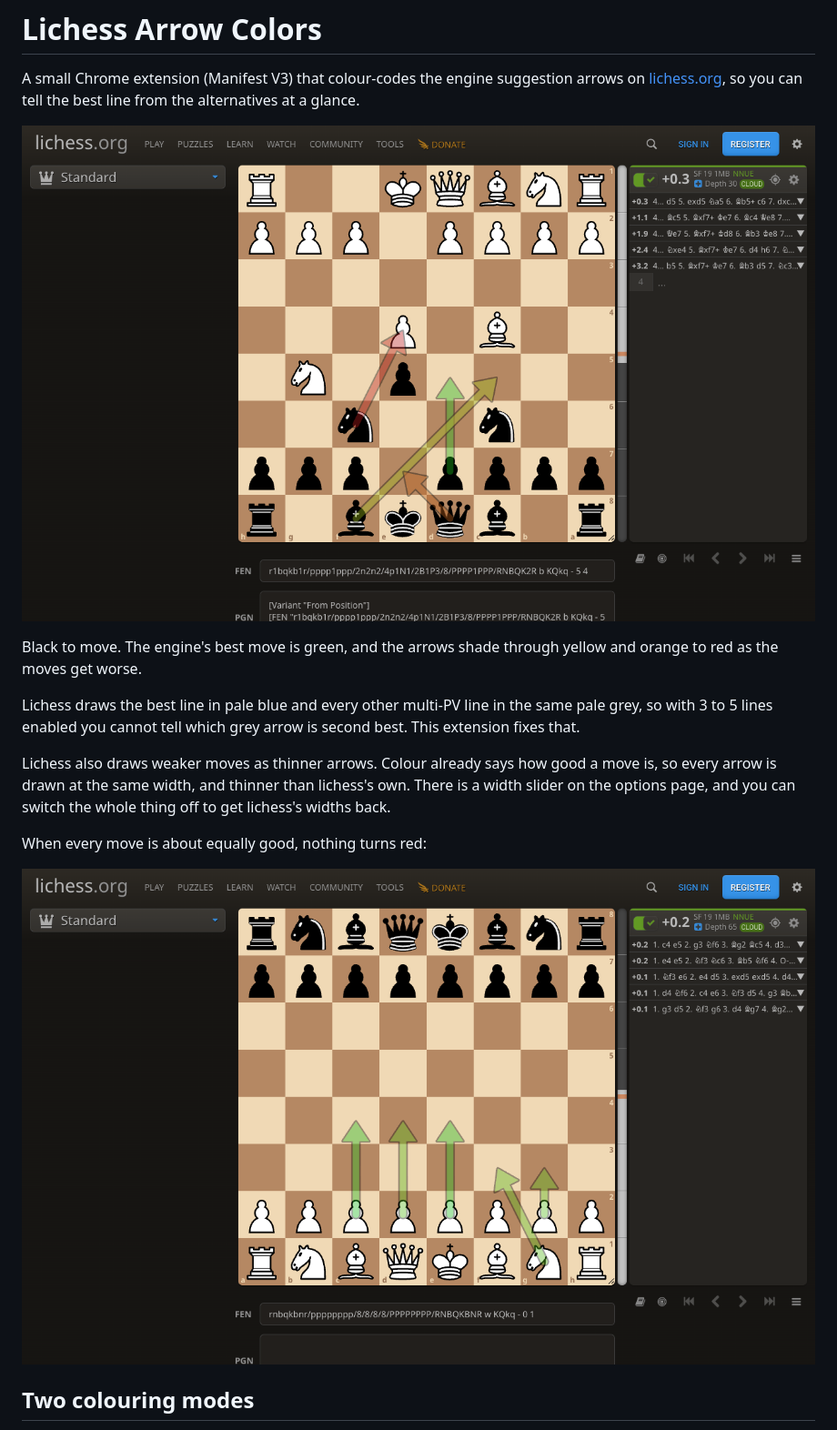
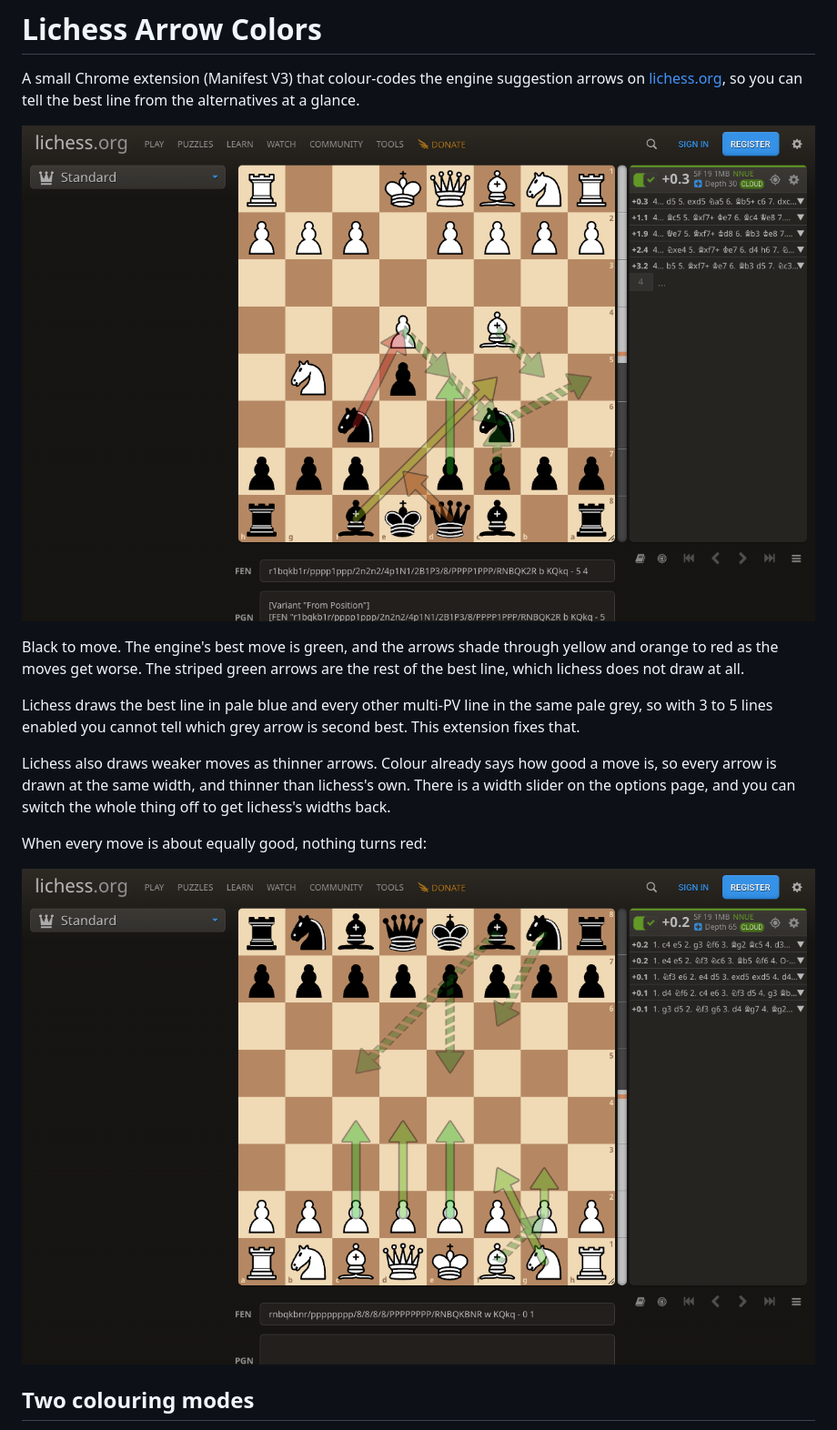
Before and after one commit to aryavolkan/lichess-arrow-colors, a Markdown page: README.md, the part around one of its changes. Shown at 91% size. Drawn GitHub-style; pictures changed too: store/screenshots/arrows-equal-1280x800.png, store/screenshots/arrows-spread-1280x800.png.

```diff
--- a/README.md
+++ b/README.md
@@ -7,7 +7,8 @@ from the alternatives at a glance.
 ![Engine arrows shaded green to red by how good each move is](store/screenshots/arrows-spread-1280x800.png)
 
 Black to move. The engine's best move is green, and the arrows shade through
-yellow and orange to red as the moves get worse.
+yellow and orange to red as the moves get worse. The striped green arrows are
+the rest of the best line, which lichess does not draw at all.
 
 Lichess draws the best line in pale blue and every other multi-PV line in the
 same pale grey, so with 3 to 5 lines enabled you cannot tell which grey arrow
```
Also changed, not shown: other parts of README.md (+63 -0 lines), STORE_LISTING.md (+8 -3 lines), store/screenshots/arrows-equal-640x400.png, store/screenshots/arrows-spread-640x400.png, 7 other files.
